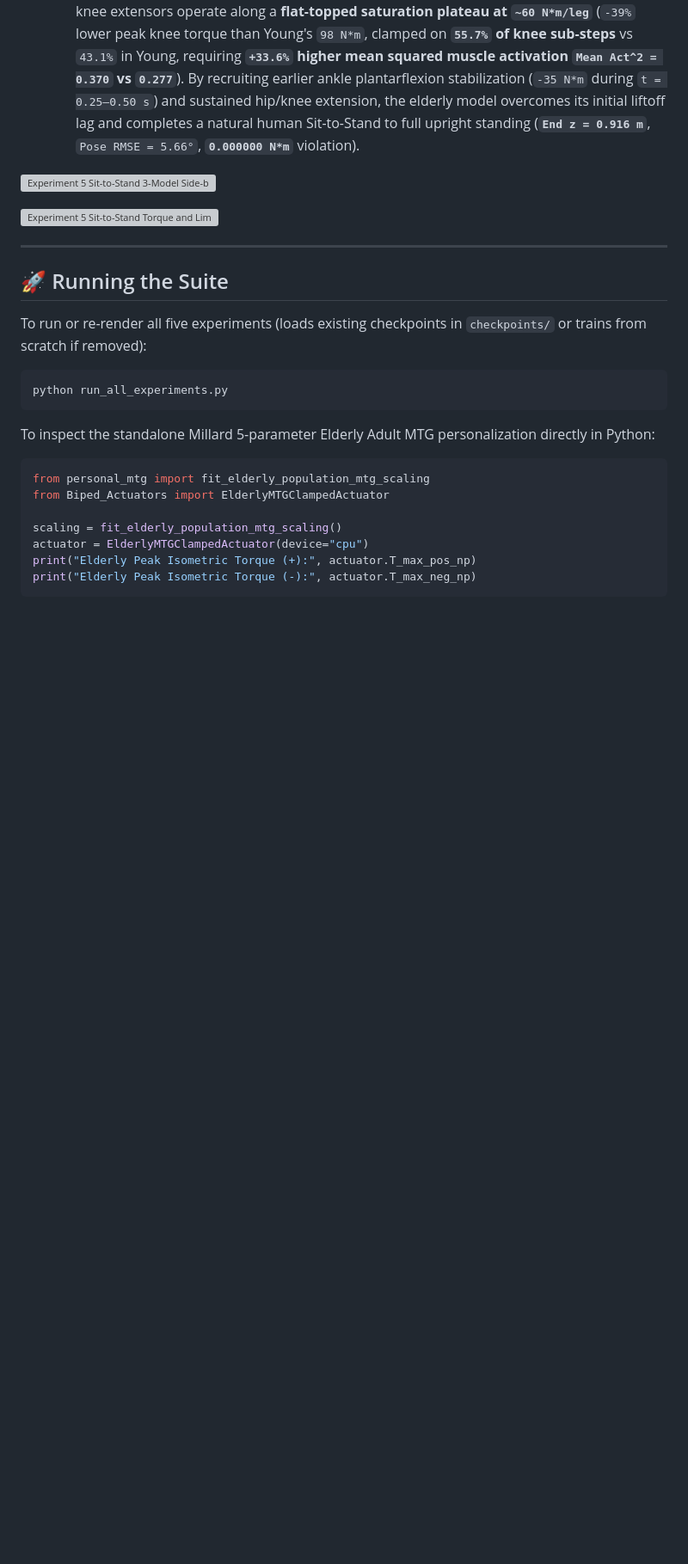
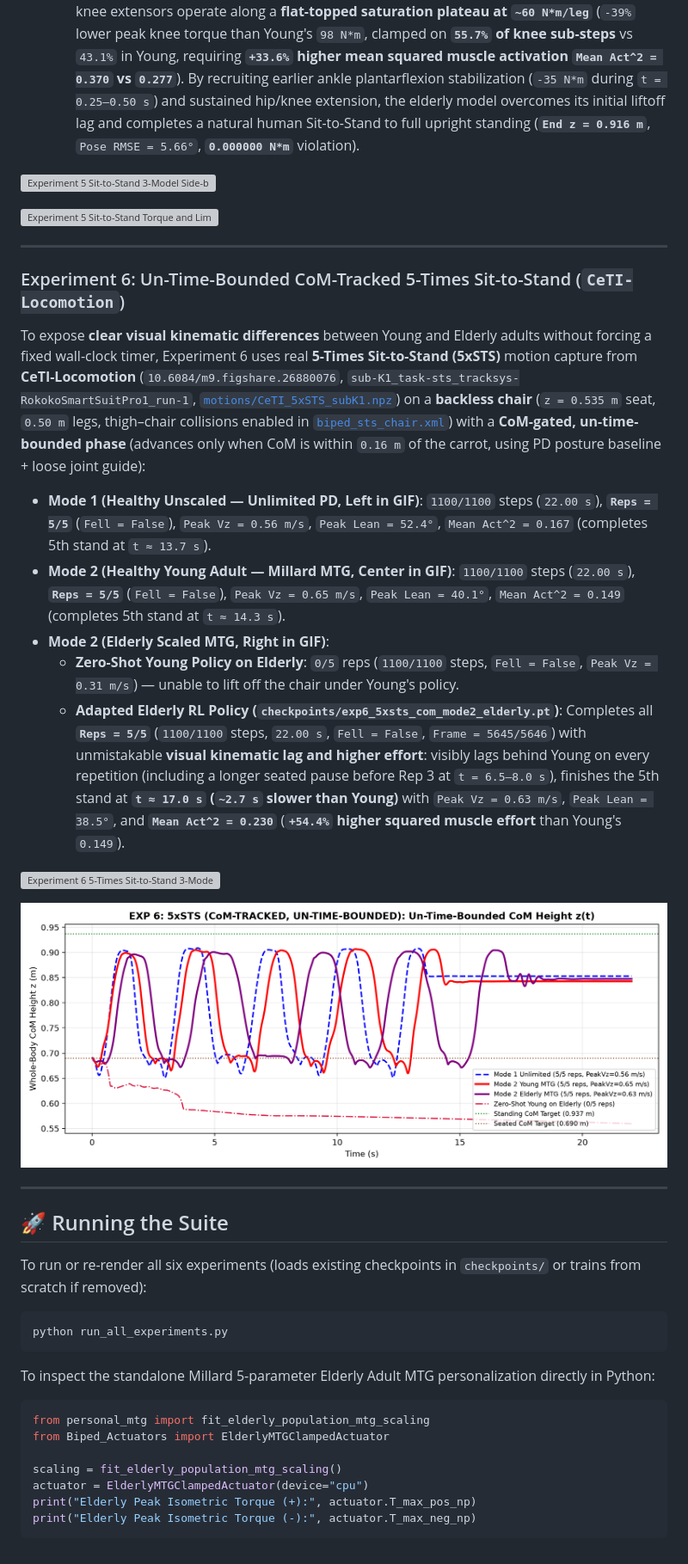
Before and after one commit to AN-Best/MTG_RL, a Markdown page: README.md, the part around one of its changes. Shown at 86% size. Rendered like a GitHub page; pictures changed too: renders/exp6_5x_sts_torque_limits.png (added); blank space fills up the shorter version; grey boxes are pictures that could not be loaded.

````diff
--- a/README.md
+++ b/README.md
@@ -226,9 +229,25 @@ In **Experiment 5**, we evaluate **Sit-to-Stand (STS)** motion imitation from a
 
 ---
 
+### Experiment 6: Un-Time-Bounded CoM-Tracked 5-Times Sit-to-Stand (`CeTI-Locomotion`)
+
+To expose **clear visual kinematic differences** between Young and Elderly adults without forcing a fixed wall-clock timer, Experiment 6 uses real **5-Times Sit-to-Stand (5xSTS)** motion capture from **CeTI-Locomotion** (`10.6084/m9.figshare.26880076`, `sub-K1_task-sts_tracksys-RokokoSmartSuitPro1_run-1`, [`motions/CeTI_5xSTS_subK1.npz`](motions/CeTI_5xSTS_subK1.npz)) on a **backless chair** (`z = 0.535 m` seat, `0.50 m` legs, thigh–chair collisions enabled in [`biped_sts_chair.xml`](biped_sts_chair.xml)) with a **CoM-gated, un-time-bounded phase** (advances only when CoM is within `0.16 m` of the carrot, using PD posture baseline + loose joint guide):
+
+- **Mode 1 (Healthy Unscaled — Unlimited PD, Left in GIF)**: `1100/1100` steps (`22.00 s`), **`Reps = 5/5`** (`Fell = False`), `Peak Vz = 0.56 m/s`, `Peak Lean = 52.4°`, `Mean Act^2 = 0.167` (completes 5th stand at `t ≈ 13.7 s`).
+- **Mode 2 (Healthy Young Adult — Millard MTG, Center in GIF)**: `1100/1100` steps (`22.00 s`), **`Reps = 5/5`** (`Fell = False`), `Peak Vz = 0.65 m/s`, `Peak Lean = 40.1°`, `Mean Act^2 = 0.149` (completes 5th stand at `t ≈ 14.3 s`).
+- **Mode 2 (Elderly Scaled MTG, Right in GIF)**:
+  - **Zero-Shot Young Policy on Elderly**: `0/5` reps (`1100/1100` steps, `Fell = False`, `Peak Vz = 0.31 m/s`) — unable to lift off the chair under Young's policy.
+  - **Adapted Elderly RL Policy (`checkpoints/exp6_5xsts_com_mode2_elderly.pt`)**: Completes all **`Reps = 5/5`** (`1100/1100` steps, `22.00 s`, `Fell = False`, `Frame = 5645/5646`) with unmistakable **visual kinematic lag and higher effort**: visibly lags behind Young on every repetition (including a longer seated pause before Rep 3 at `t = 6.5–8.0 s`), finishes the 5th stand at **`t ≈ 17.0 s` (`~2.7 s` slower than Young)** with `Peak Vz = 0.63 m/s`, `Peak Lean = 38.5°`, and **`Mean Act^2 = 0.230`** (**`+54.4%` higher squared muscle effort** than Young's `0.149`).
+
+![Experiment 6 5-Times Sit-to-Stand 3-Model Overlay](renders/exp6_5x_sts_overlay.gif)
+
+![Experiment 6 5-Times Sit-to-Stand Torque and Limits](renders/exp6_5x_sts_torque_limits.png)
+
+---
+
 ## 🚀 Running the Suite
 
-To run or re-render all five experiments (loads existing checkpoints in `checkpoints/` or trains from scratch if removed):
+To run or re-render all six experiments (loads existing checkpoints in `checkpoints/` or trains from scratch if removed):
 
 ```bash
 python run_all_experiments.py
````
Also changed, not shown: other parts of README.md (+3 -0 lines), 4 other files.
